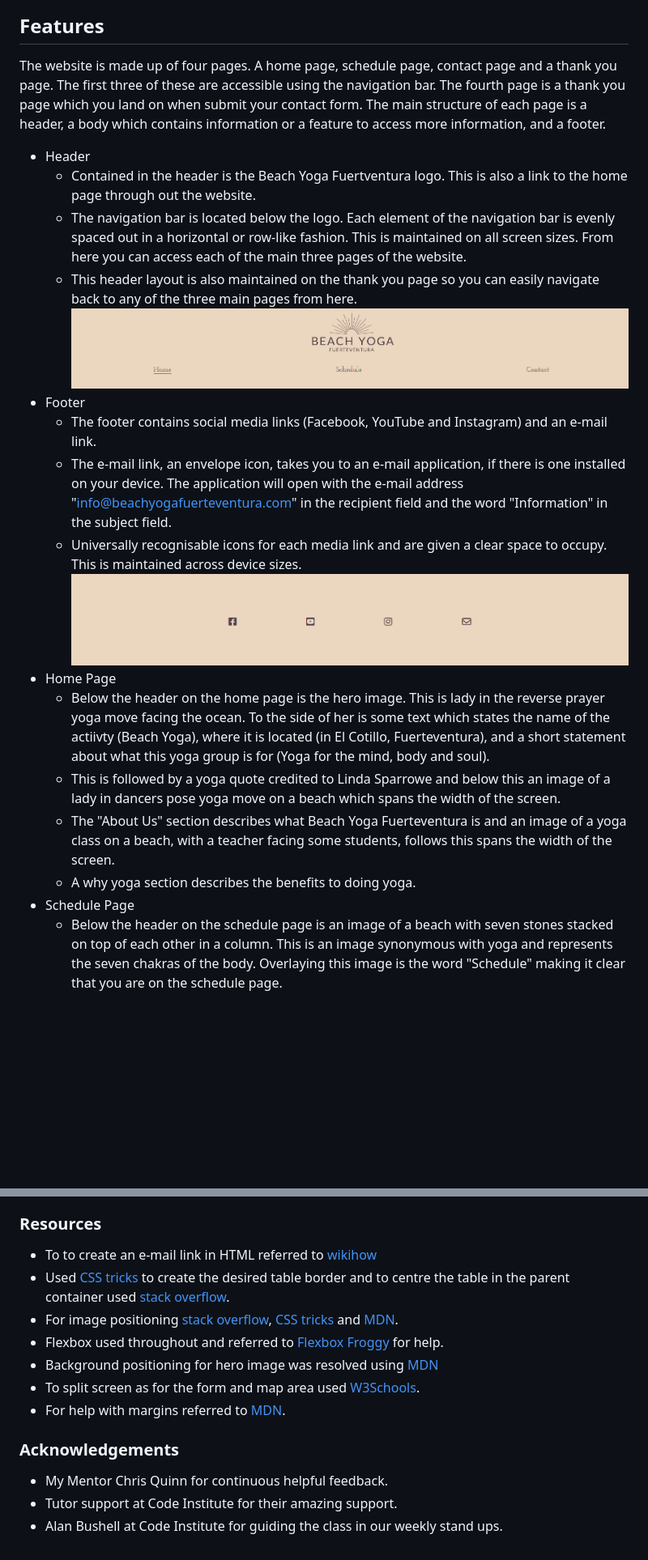
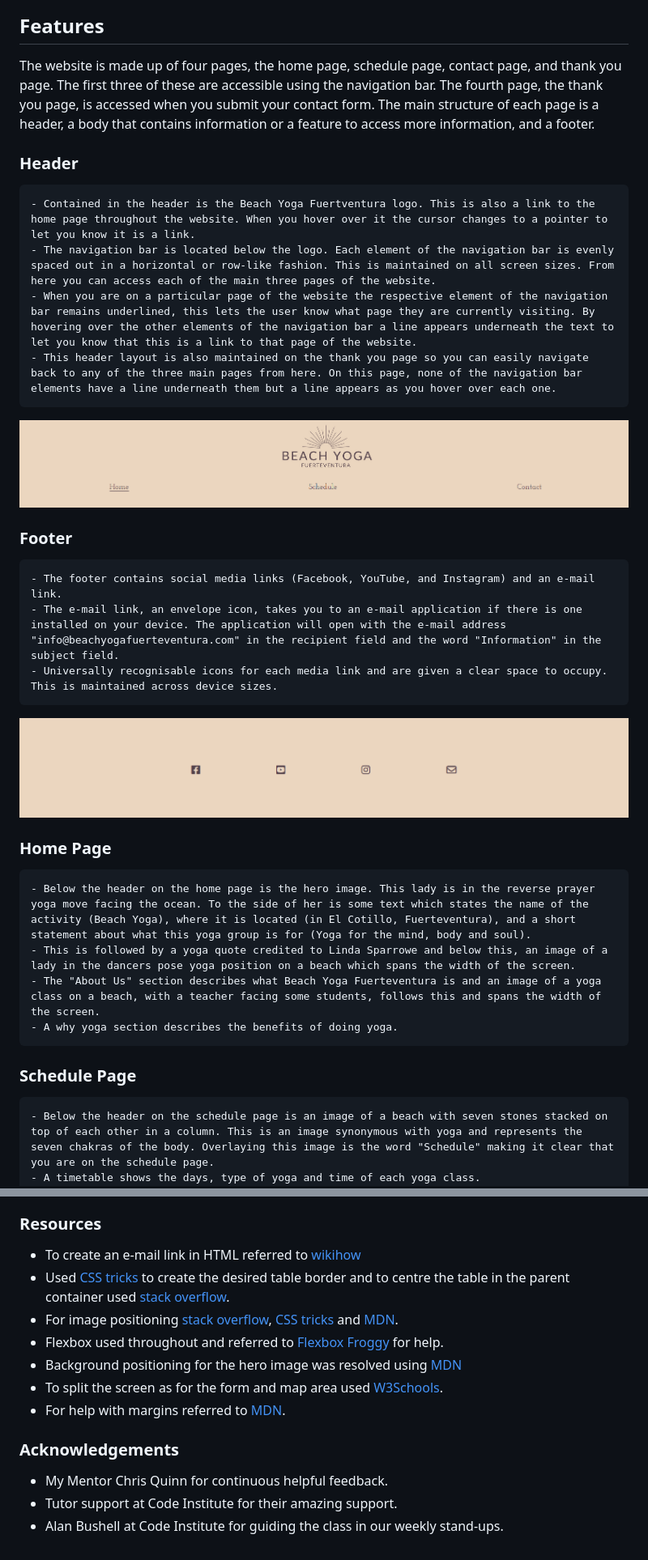
Before and after one commit to decant09/beach-yoga-fuerteventura, a Markdown page: README.md, 2 parts joined by grey strips. Shown: that part at 81% size. Drawn GitHub-style; blank space fills up the shorter version.

```diff
--- a/README.md
+++ b/README.md
@@ -71,23 +118,24 @@ Wireframes were created for desktop as the website layout is the same across dif
 ![](/docs/wireframes/wireframe-thank-you.png)
 
 ## Features
-The website is made up of four pages. A home page, schedule page, contact page and a thank you page. The first three of these are accessible using the navigation bar. The fourth page is a thank you page which you land on when submit your contact form. The main structure of each page is a header, a body which contains information or a feature to access more information, and a footer.
-- Header
-    - Contained in the header is the Beach Yoga Fuertventura logo. This is also a link to the home page through out the website.
+The website is made up of four pages, the home page, schedule page, contact page, and thank you page. The first three of these are accessible using the navigation bar. The fourth page, the thank you page, is accessed when you submit your contact form. The main structure of each page is a header, a body that contains information or a feature to access more information, and a footer.
+### Header
+    - Contained in the header is the Beach Yoga Fuertventura logo. This is also a link to the home page throughout the website. When you hover over it the cursor changes to a pointer to let you know it is a link.
     - The navigation bar is located below the logo. Each element of the navigation bar is evenly spaced out in a horizontal or row-like fashion. This is maintained on all screen sizes. From here you can access each of the main three pages of the website.
-    - This header layout is also maintained on the thank you page so you can easily navigate back to any of the three main pages from here.
+    - When you are on a particular page of the website the respective element of the navigation bar remains underlined, this lets the user know what page they are currently visiting. By hovering over the other elements of the navigation bar a line appears underneath the text to let you know that this is a link to that page of the website.
+    - This header layout is also maintained on the thank you page so you can easily navigate back to any of the three main pages from here. On this page, none of the navigation bar elements have a line underneath them but a line appears as you hover over each one.
 ![](/docs/byf-website-screenshots/header.png)
-- Footer
-    - The footer contains social media links (Facebook, YouTube and Instagram) and an e-mail link.
-    - The e-mail link, an envelope icon, takes you to an e-mail application, if there is one installed on your device. The application will open with the e-mail address "info@beachyogafuerteventura.com" in the recipient field and the word "Information" in the subject field.
+### Footer
+    - The footer contains social media links (Facebook, YouTube, and Instagram) and an e-mail link.
+    - The e-mail link, an envelope icon, takes you to an e-mail application if there is one installed on your device. The application will open with the e-mail address "info@beachyogafuerteventura.com" in the recipient field and the word "Information" in the subject field.
     - Universally recognisable icons for each media link and are given a clear space to occupy. This is maintained across device sizes.
 ![](docs/byf-website-screenshots/footer.png)
-- Home Page
-    - Below the header on the home page is the hero image. This is lady in the reverse prayer yoga move facing the ocean. To the side of her is some text which states the name of the actiivty (Beach Yoga), where it is located (in El Cotillo, Fuerteventura), and a short statement about what this yoga group is for (Yoga for the mind, body and soul).
-    - This is followed by a yoga quote credited to Linda Sparrowe and below this an image of a lady in dancers pose yoga move on a beach which spans the width of the screen.
-    - The "About Us" section describes what Beach Yoga Fuerteventura is and an image of a yoga class on a beach, with a teacher facing some students, follows this spans the width of the screen.
-    - A why yoga section describes the benefits to doing yoga.
-- Schedule Page
+### Home Page
+    - Below the header on the home page is the hero image. This lady is in the reverse prayer yoga move facing the ocean. To the side of her is some text which states the name of the activity (Beach Yoga), where it is located (in El Cotillo, Fuerteventura), and a short statement about what this yoga group is for (Yoga for the mind, body and soul).
+    - This is followed by a yoga quote credited to Linda Sparrowe and below this, an image of a lady in the dancers pose yoga position on a beach which spans the width of the screen.
+    - The "About Us" section describes what Beach Yoga Fuerteventura is and an image of a yoga class on a beach, with a teacher facing some students, follows this and spans the width of the screen.
+    - A why yoga section describes the benefits of doing yoga.
+### Schedule Page
     - Below the header on the schedule page is an image of a beach with seven stones stacked on top of each other in a column. This is an image synonymous with yoga and represents the seven chakras of the body. Overlaying this image is the word "Schedule" making it clear that you are on the schedule page.
     - A timetable shows the days, type of yoga and time of each yoga class.
     - A section below this describes what the different types of yoga are from the classes in the timetable.
@@ -264,15 +314,15 @@ The site was deployed to GitHub pages and the following steps were followed to d
 - The _Yoga_ hyperlink in the "Classes" section on the schedule page: a beginner's guide to the different styles from [The Guardian](https://www.theguardian.com/lifeandstyle/2014/jan/10/yoga-beginners-guide-different-styles)
 
 ### Resources
-- To to create an e-mail link in HTML referred to [wikihow](https://www.wikihow.com/Create-an-Email-Link-in-HTML)
+- To create an e-mail link in HTML referred to [wikihow](https://www.wikihow.com/Create-an-Email-Link-in-HTML)
 - Used [CSS tricks](https://css-tricks.com/table-with-borders-only-on-the-inside/) to create the desired table border and to centre the table in the parent container used [stack overflow](https://stackoverflow.com/questions/7059394/how-to-position-a-table-at-the-center-of-div-horizontally-vertically).
 - For image positioning [stack overflow](https://stackoverflow.com/questions/16177707/avoid-stretch-on-image-css), [CSS tricks](https://css-tricks.com/almanac/properties/o/object-position/) and [MDN](https://developer.mozilla.org/en-US/docs/Web/CSS/object-position).
 - Flexbox used throughout and referred to [Flexbox Froggy](https://flexboxfroggy.com/) for help.
-- Background positioning for hero image was resolved using [MDN](https://developer.mozilla.org/en-US/docs/Web/CSS/background-position)
-- To split screen as for the form and map area used [W3Schools](https://www.w3schools.com/howto/howto_css_split_screen.asp).
+- Background positioning for the hero image was resolved using [MDN](https://developer.mozilla.org/en-US/docs/Web/CSS/background-position)
+- To split the screen as for the form and map area used [W3Schools](https://www.w3schools.com/howto/howto_css_split_screen.asp).
 - For help with margins referred to [MDN](https://developer.mozilla.org/en-US/docs/Web/CSS/margin).
 
 ### Acknowledgements
 - My Mentor Chris Quinn for continuous helpful feedback.
 - Tutor support at Code Institute for their amazing support.
-- Alan Bushell at Code Institute for guiding the class in our weekly stand ups.
+- Alan Bushell at Code Institute for guiding the class in our weekly stand-ups.
```
Also changed, not shown: other parts of README.md (+92 -43 lines).
